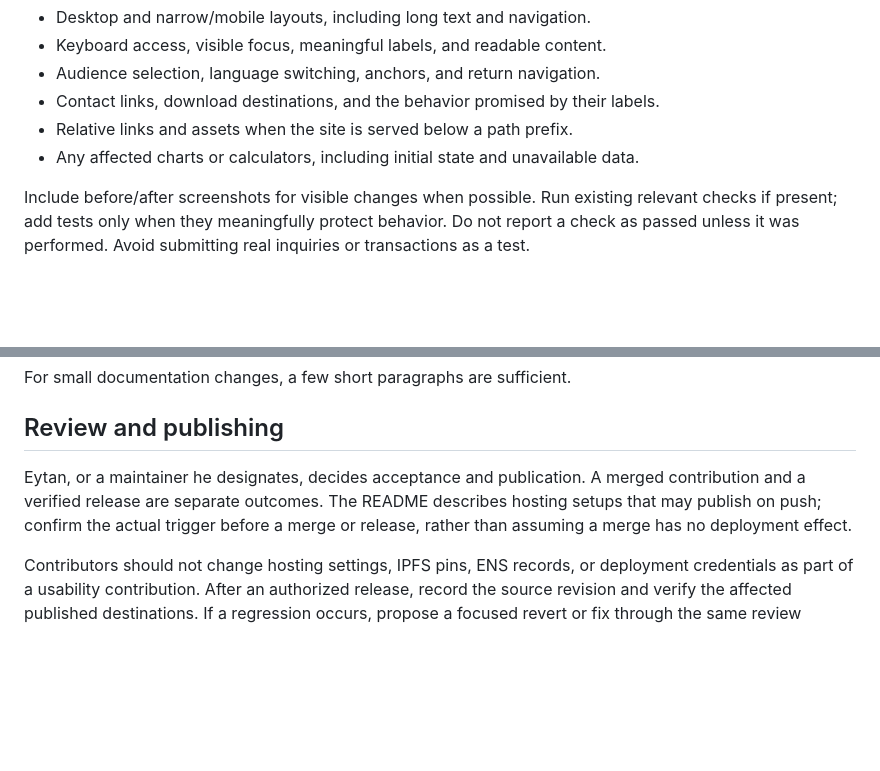
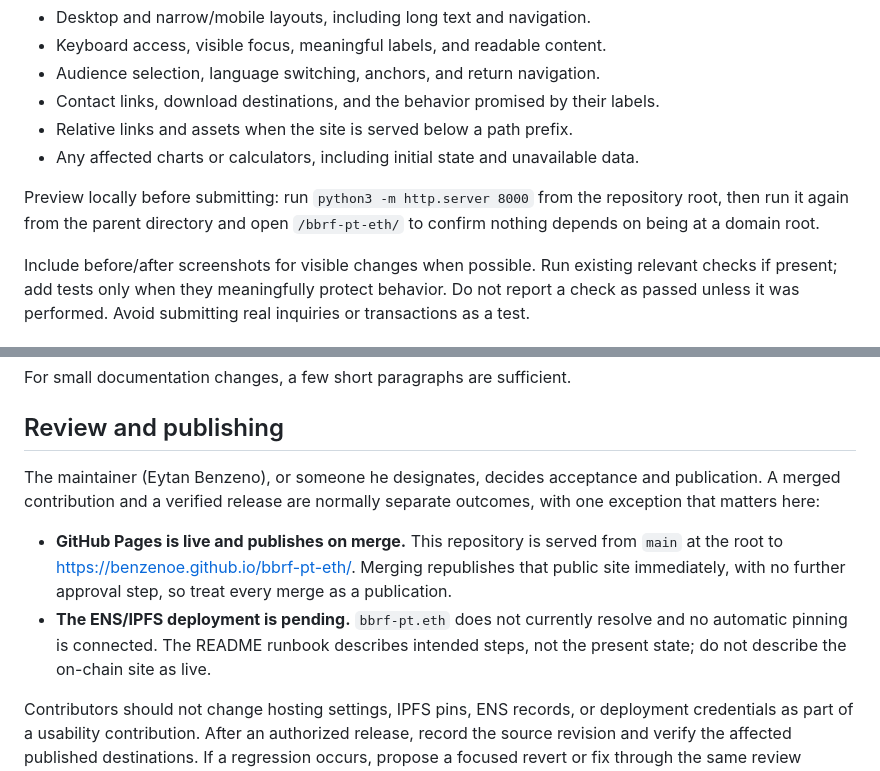
Before and after one commit to benzenoe/bbrf-pt-eth, a Markdown page: CONTRIBUTING.md, 2 parts joined by grey strips. Rendered like a GitHub page; blank space fills up the shorter version.

```diff
--- a/CONTRIBUTING.md
+++ b/CONTRIBUTING.md
@@ -64,6 +63,8 @@ For site changes, inspect the relevant pages and paths:
 - Contact links, download destinations, and the behavior promised by their labels.
 - Relative links and assets when the site is served below a path prefix.
 - Any affected charts or calculators, including initial state and unavailable data.
+
+Preview locally before submitting: run `python3 -m http.server 8000` from the repository root, then run it again from the parent directory and open `/bbrf-pt-eth/` to confirm nothing depends on being at a domain root.
 
 Include before/after screenshots for visible changes when possible. Run existing relevant checks if present; add tests only when they meaningfully protect behavior. Do not report a check as passed unless it was performed. Avoid submitting real inquiries or transactions as a test.
 
@@ -81,6 +82,9 @@ For small documentation changes, a few short paragraphs are sufficient.
 
 ## Review and publishing
 
-Eytan, or a maintainer he designates, decides acceptance and publication. A merged contribution and a verified release are separate outcomes. The README describes hosting setups that may publish on push; confirm the actual trigger before a merge or release, rather than assuming a merge has no deployment effect.
+The maintainer (Eytan Benzeno), or someone he designates, decides acceptance and publication. A merged contribution and a verified release are normally separate outcomes, with one exception that matters here:
+
+- **GitHub Pages is live and publishes on merge.** This repository is served from `main` at the root to https://benzenoe.github.io/bbrf-pt-eth/. Merging republishes that public site immediately, with no further approval step, so treat every merge as a publication.
+- **The ENS/IPFS deployment is pending.** `bbrf-pt.eth` does not currently resolve and no automatic pinning is connected. The README runbook describes intended steps, not the present state; do not describe the on-chain site as live.
 
 Contributors should not change hosting settings, IPFS pins, ENS records, or deployment credentials as part of a usability contribution. After an authorized release, record the source revision and verify the affected published destinations. If a regression occurs, propose a focused revert or fix through the same review process.
```
Also changed, not shown: other parts of CONTRIBUTING.md (+13 -14 lines).
